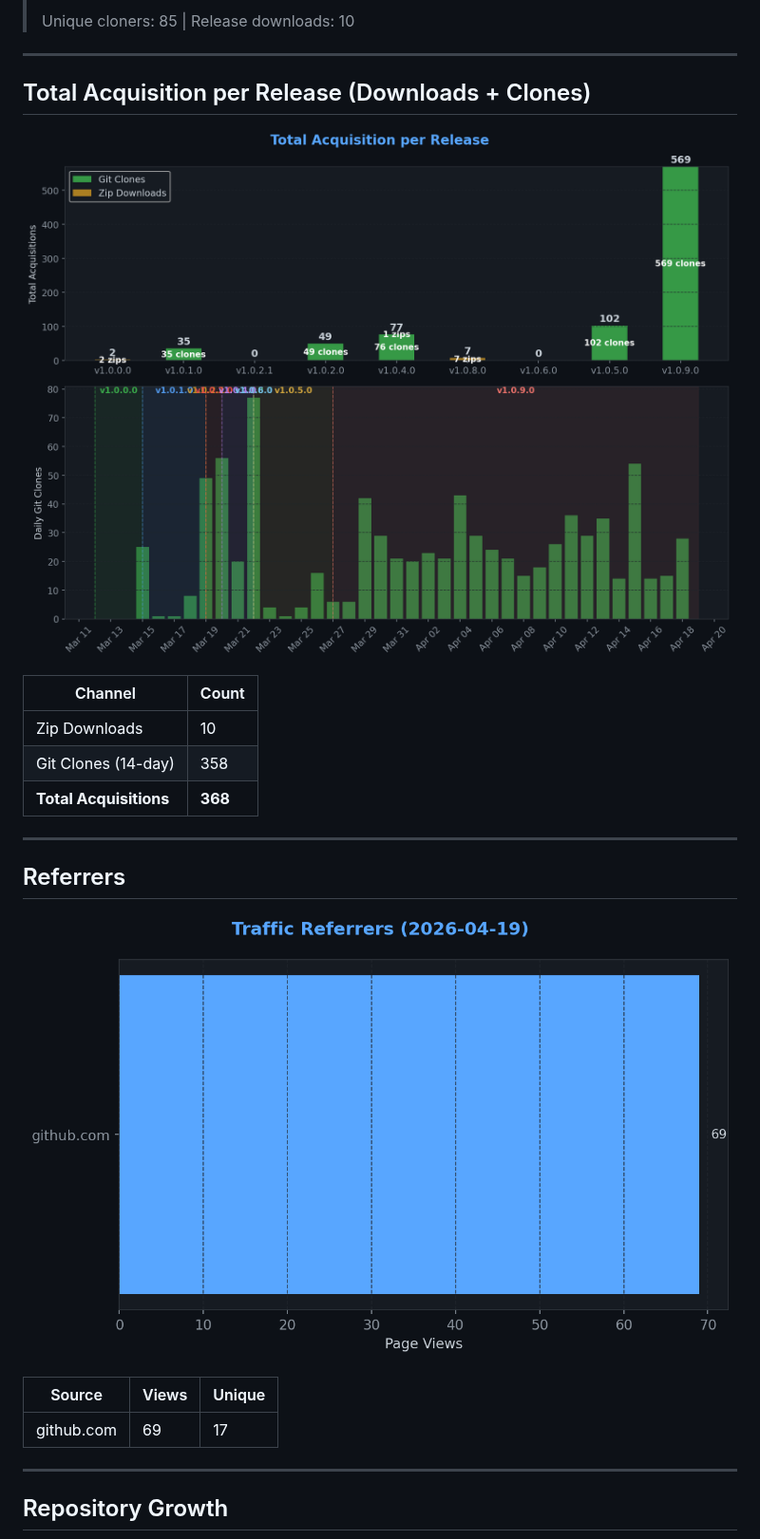
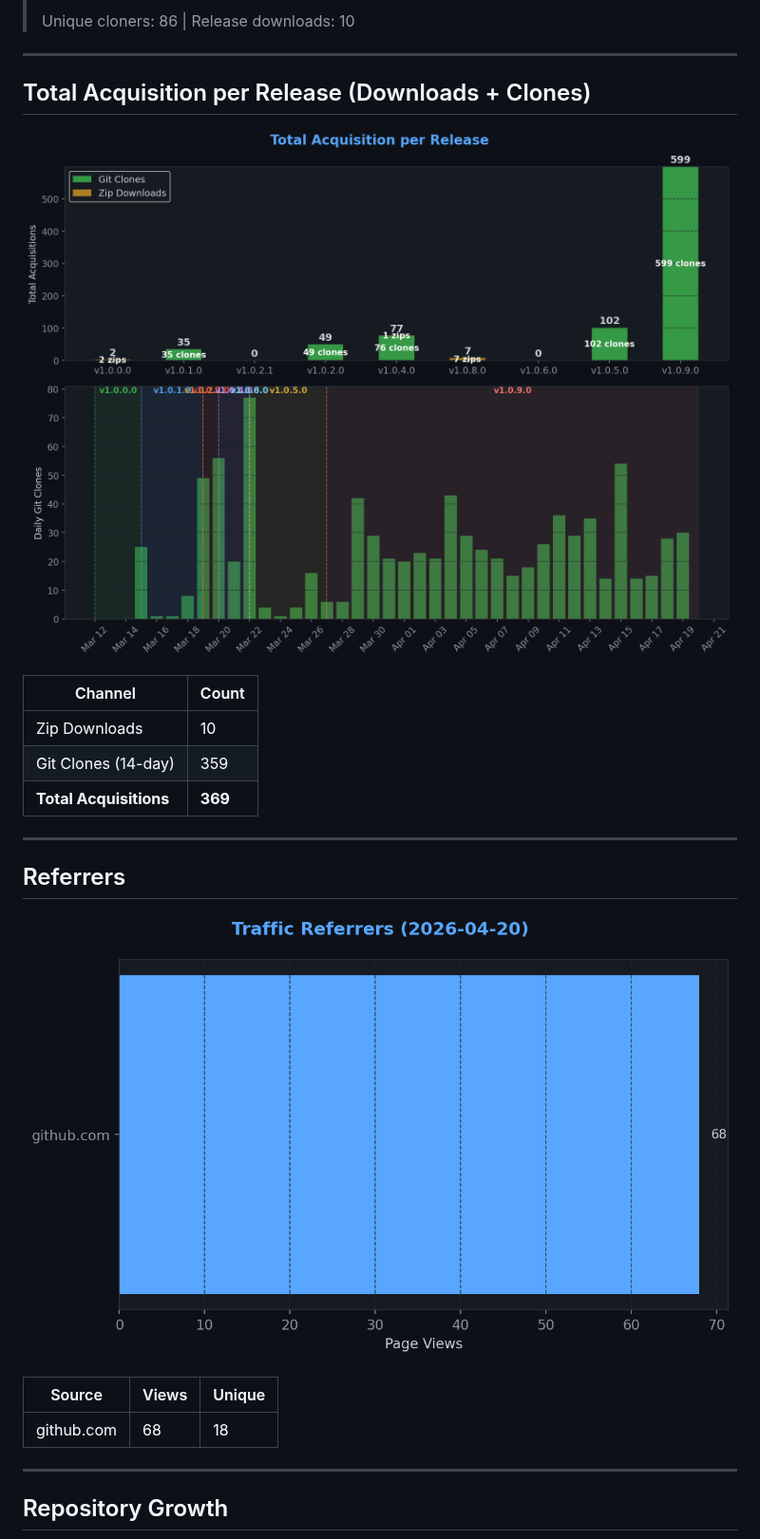
Before and after one commit to TheCodingDad-TisonK/FS25_WorkplaceTriggers, a Markdown page: .github/traffic/SUMMARY.md, the part around one of its changes. Shown at 95% size. Rendered like a GitHub page; pictures changed too: .github/traffic/charts/downloads.png, .github/traffic/charts/referrers.png.

```diff
--- a/.github/traffic/SUMMARY.md
+++ b/.github/traffic/SUMMARY.md
@@ -34,5 +34,5 @@
 >
-> Unique cloners: 85 | Release downloads: 10
+> Unique cloners: 86 | Release downloads: 10
 
 ---
 
@@ -43,8 +43,8 @@
 | Channel | Count |
 |---------|-------|
 | Zip Downloads | 10 |
-| Git Clones (14-day) | 358 |
-| **Total Acquisitions** | **368** |
+| Git Clones (14-day) | 359 |
+| **Total Acquisitions** | **369** |
 
 ---
 
@@ -54,7 +54,7 @@
 
 | Source | Views | Unique |
 |--------|-------|--------|
-| github.com | 69 | 17 |
+| github.com | 68 | 18 |
 
 ---
 
```
Also changed, not shown: other parts of .github/traffic/SUMMARY.md (+7 -7 lines), .github/traffic/charts/conversion.png, .github/traffic/charts/engagement.png, .github/traffic/charts/growth.png, .github/traffic/charts/views_clones.png, 5 other files.
